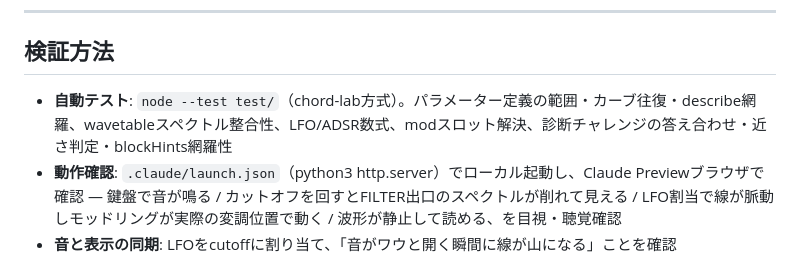
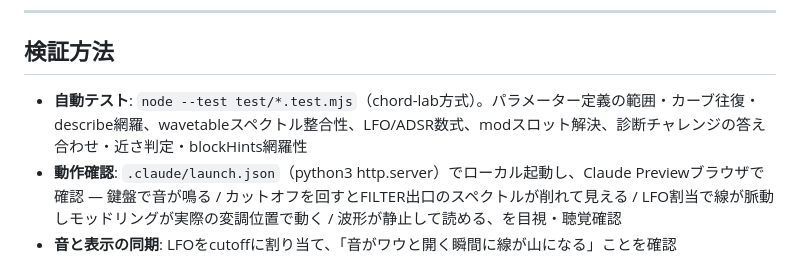
Before and after one commit to saitou-masayuki/synth-anatomy, a Markdown page: docs/design.md, the part around the change. Drawn GitHub-style.

```diff
--- a/docs/design.md
+++ b/docs/design.md
@@ -211,7 +211,7 @@ Codexレビュー（2026-07-06）からの持ち越しバックログ:
 
 ## 検証方法
 
-- **自動テスト**: `node --test test/`（chord-lab方式）。パラメーター定義の範囲・カーブ往復・describe網羅、wavetableスペクトル整合性、LFO/ADSR数式、modスロット解決、診断チャレンジの答え合わせ・近さ判定・blockHints網羅性
+- **自動テスト**: `node --test test/*.test.mjs`（chord-lab方式）。パラメーター定義の範囲・カーブ往復・describe網羅、wavetableスペクトル整合性、LFO/ADSR数式、modスロット解決、診断チャレンジの答え合わせ・近さ判定・blockHints網羅性
 - **動作確認**: `.claude/launch.json`（python3 http.server）でローカル起動し、Claude Previewブラウザで確認 — 鍵盤で音が鳴る / カットオフを回すとFILTER出口のスペクトルが削れて見える / LFO割当で線が脈動しモッドリングが実際の変調位置で動く / 波形が静止して読める、を目視・聴覚確認
 - **音と表示の同期**: LFOをcutoffに割り当て、「音がワウと開く瞬間に線が山になる」ことを確認（outputLatency補正の検証）
 - **実機**: デスクトップChrome/Safari、iPhone Safari（マナーモード解錠・touch-action・fps）
```
Also changed, not shown: README.md (+3 -3 lines).
